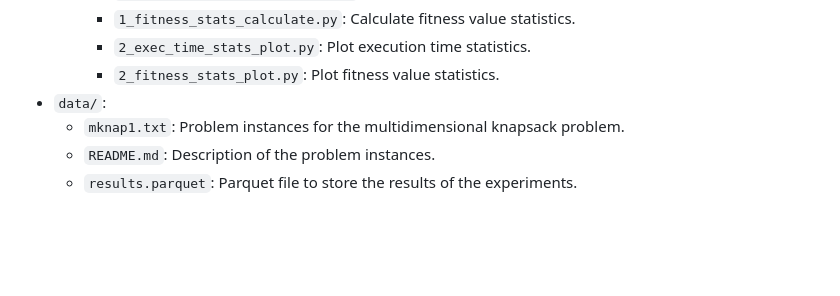
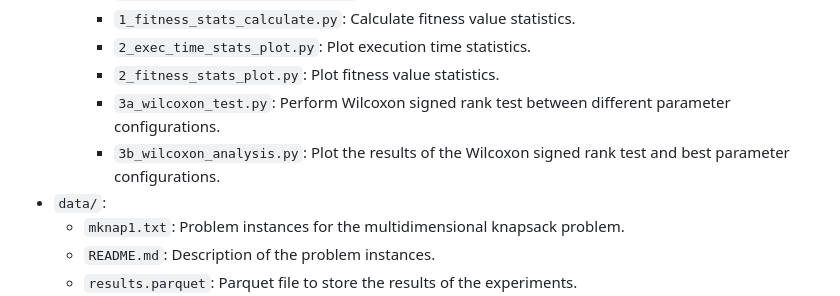
Before and after one commit to javiervela/KnapsackGeneticAlgorithm, a Markdown page: README.md, the part around the change. Rendered like a GitHub page; blank space fills up the shorter version.

```diff
--- a/README.md
+++ b/README.md
@@ -106,6 +106,8 @@ poetry install
     - `1_fitness_stats_calculate.py`: Calculate fitness value statistics.
     - `2_exec_time_stats_plot.py`: Plot execution time statistics.
     - `2_fitness_stats_plot.py`: Plot fitness value statistics.
+    - `3a_wilcoxon_test.py`: Perform Wilcoxon signed rank test between different parameter configurations.
+    - `3b_wilcoxon_analysis.py`: Plot the results of the Wilcoxon signed rank test and best parameter configurations.
 - `data/`:
   - `mknap1.txt`: Problem instances for the multidimensional knapsack problem.
   - `README.md`: Description of the problem instances.
```
